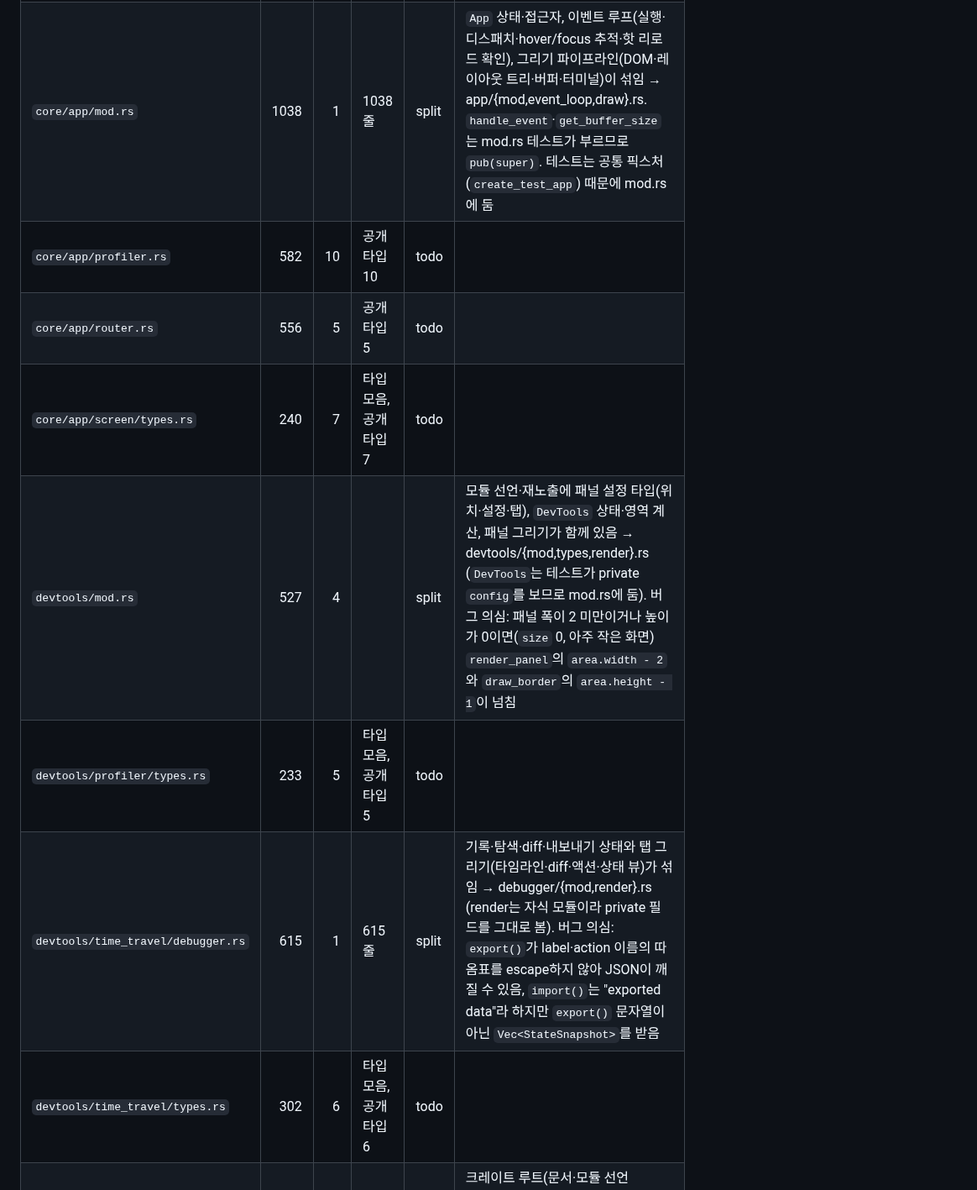
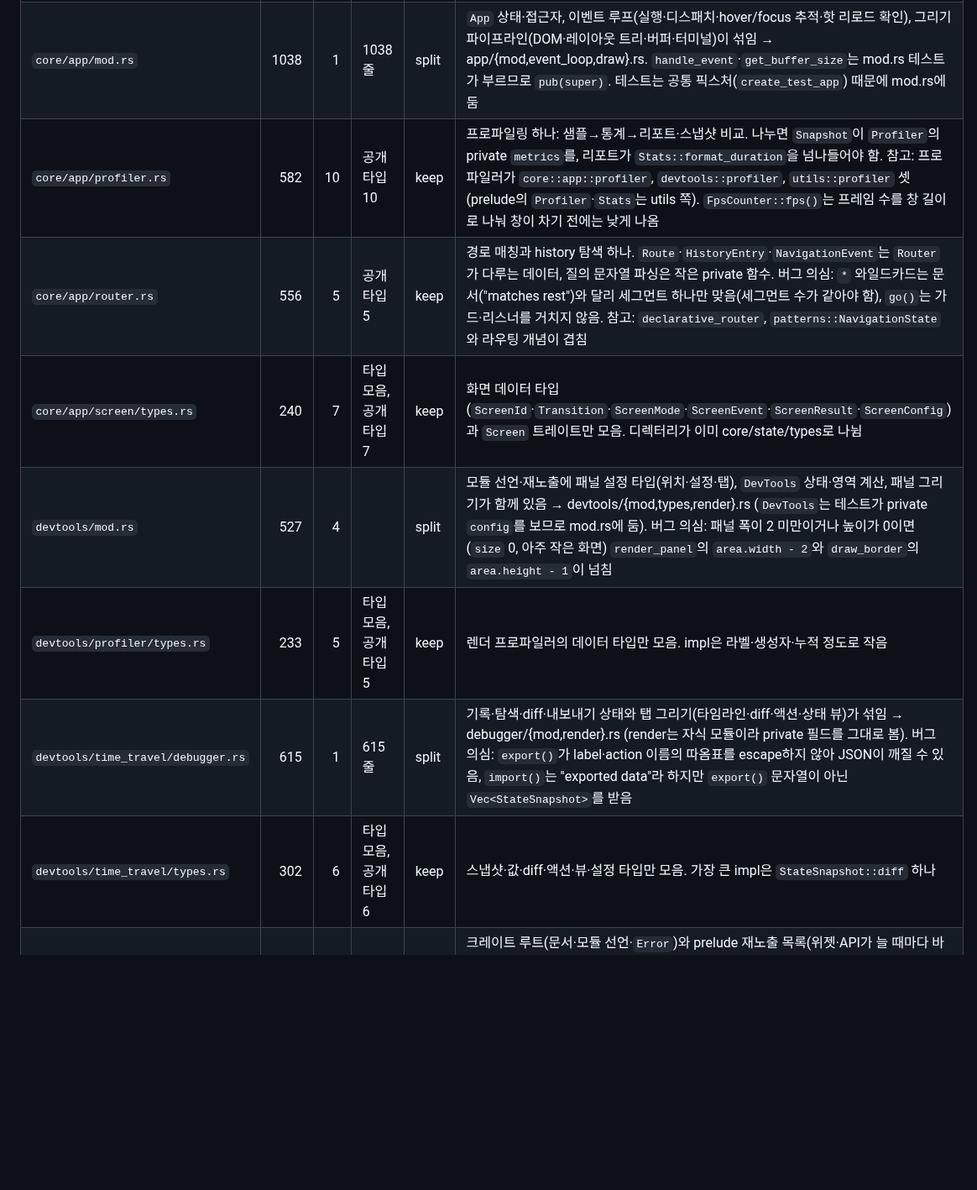
Before and after one commit to hawk90/revue, a Markdown page: docs/refactor/srp-audit.md, the part around one of its changes. Shown at 84% size. Rendered like a GitHub page; blank space fills up the shorter version.

Commit message:
docs(refactor): record the files kept whole in batch 3
- core/app/profiler.rs: one profiling pipeline; splitting would make
  Snapshot reach into Profiler's private metrics
- core/app/router.rs: route matching and history navigation
- core/app/screen/types.rs, devtools/profiler/types.rs,
  devtools/time_travel/types.rs, testing/visual/types.rs: data types
- query/mod.rs: the query model and its evaluation; the parser is
  already separate
- testing/assertions.rs: buffer assertions; five of its seven types
  are test-only

Suspected bugs noticed while reading are in the table's notes column.

```diff
--- a/docs/refactor/srp-audit.md
+++ b/docs/refactor/srp-audit.md
@@ -83,11 +83,11 @@ PR은 아래 묶음마다 하나다(묶음 번호 순서로 진행). 파일마
 |---|---:|---:|---|---|---|
 | `core/app/hot_reload.rs` | 428 | 5 | 공개 타입 5 | split | 파일 감시·디바운스와 감시 경로 보안 검사(경로 탈출·null 바이트)가 섞임 → hot_reload/{mod,path}.rs. 버그 의심: 현재 디렉터리 검사가 문자열 접두어 비교라 `/proj`일 때 `/proj-evil`도 통과, `Error` 이벤트 키가 `now.elapsed()`(항상 0)라 오류끼리 디바운스됨, `poll`/`wait`/`wait_timeout`이 키 계산을 세 번 복사 |
 | `core/app/mod.rs` | 1038 | 1 | 1038줄 | split | `App` 상태·접근자, 이벤트 루프(실행·디스패치·hover/focus 추적·핫 리로드 확인), 그리기 파이프라인(DOM·레이아웃 트리·버퍼·터미널)이 섞임 → app/{mod,event_loop,draw}.rs. `handle_event`·`get_buffer_size`는 mod.rs 테스트가 부르므로 `pub(super)`. 테스트는 공통 픽스처(`create_test_app`) 때문에 mod.rs에 둠 |
-| `core/app/profiler.rs` | 582 | 10 | 공개 타입 10 | todo | |
-| `core/app/router.rs` | 556 | 5 | 공개 타입 5 | todo | |
-| `core/app/screen/types.rs` | 240 | 7 | 타입 모음, 공개 타입 7 | todo | |
+| `core/app/profiler.rs` | 582 | 10 | 공개 타입 10 | keep | 프로파일링 하나: 샘플→통계→리포트·스냅샷 비교. 나누면 `Snapshot`이 `Profiler`의 private `metrics`를, 리포트가 `Stats::format_duration`을 넘나들어야 함. 참고: 프로파일러가 `core::app::profiler`, `devtools::profiler`, `utils::profiler` 셋(prelude의 `Profiler`·`Stats`는 utils 쪽). `FpsCounter::fps()`는 프레임 수를 창 길이로 나눠 창이 차기 전에는 낮게 나옴 |
+| `core/app/router.rs` | 556 | 5 | 공개 타입 5 | keep | 경로 매칭과 history 탐색 하나. `Route`·`HistoryEntry`·`NavigationEvent`는 `Router`가 다루는 데이터, 질의 문자열 파싱은 작은 private 함수. 버그 의심: `*` 와일드카드는 문서("matches rest")와 달리 세그먼트 하나만 맞음(세그먼트 수가 같아야 함), `go()`는 가드·리스너를 거치지 않음. 참고: `declarative_router`, `patterns::NavigationState`와 라우팅 개념이 겹침 |
+| `core/app/screen/types.rs` | 240 | 7 | 타입 모음, 공개 타입 7 | keep | 화면 데이터 타입(`ScreenId`·`Transition`·`ScreenMode`·`ScreenEvent`·`ScreenResult`·`ScreenConfig`)과 `Screen` 트레이트만 모음. 디렉터리가 이미 core/state/types로 나뉨 |
 | `devtools/mod.rs` | 527 | 4 |  | split | 모듈 선언·재노출에 패널 설정 타입(위치·설정·탭), `DevTools` 상태·영역 계산, 패널 그리기가 함께 있음 → devtools/{mod,types,render}.rs (`DevTools`는 테스트가 private `config`를 보므로 mod.rs에 둠). 버그 의심: 패널 폭이 2 미만이거나 높이가 0이면(`size` 0, 아주 작은 화면) `render_panel`의 `area.width - 2`와 `draw_border`의 `area.height - 1`이 넘침 |
-| `devtools/profiler/types.rs` | 233 | 5 | 타입 모음, 공개 타입 5 | todo | |
+| `devtools/profiler/types.rs` | 233 | 5 | 타입 모음, 공개 타입 5 | keep | 렌더 프로파일러의 데이터 타입만 모음. impl은 라벨·생성자·누적 정도로 작음 |
 | `devtools/time_travel/debugger.rs` | 615 | 1 | 615줄 | split | 기록·탐색·diff·내보내기 상태와 탭 그리기(타임라인·diff·액션·상태 뷰)가 섞임 → debugger/{mod,render}.rs (render는 자식 모듈이라 private 필드를 그대로 봄). 버그 의심: `export()`가 label·action 이름의 따옴표를 escape하지 않아 JSON이 깨질 수 있음, `import()`는 "exported data"라 하지만 `export()` 문자열이 아닌 `Vec<StateSnapshot>`를 받음 |
-| `devtools/time_travel/types.rs` | 302 | 6 | 타입 모음, 공개 타입 6 | todo | |
+| `devtools/time_travel/types.rs` | 302 | 6 | 타입 모음, 공개 타입 6 | keep | 스냅샷·값·diff·액션·뷰·설정 타입만 모음. 가장 큰 impl은 `StateSnapshot::diff` 하나 |
 | `lib.rs` | 855 | 1 | 855줄 | split | 크레이트 루트(문서·모듈 선언·`Error`)와 prelude 재노출 목록(위젯·API가 늘 때마다 바뀜)이 섞임 → prelude 본문을 `src/prelude.rs`로. `revue::prelude` 경로와 문서는 그대로(문서는 lib.rs의 `pub mod prelude;` 선언에 남김; 생성된 rustdoc 페이지는 Source 링크만 다름). 버그 의심: "Error Handling Guidelines" `///` 블록이 아무 항목에도 붙지 않고 prelude 문서 앞에 이어 붙어, `revue::prelude` 문서가 오류 처리 지침으로 시작함 |
```
Also changed, not shown: other parts of docs/refactor/srp-audit.md (+3 -3 lines).
